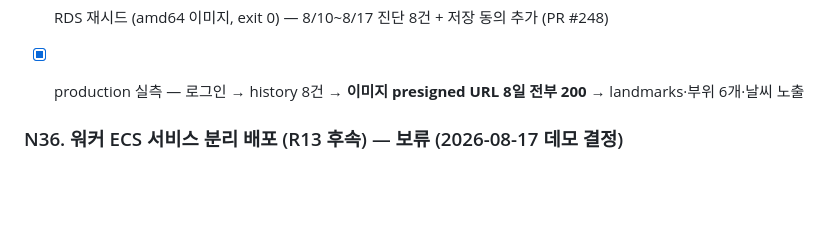
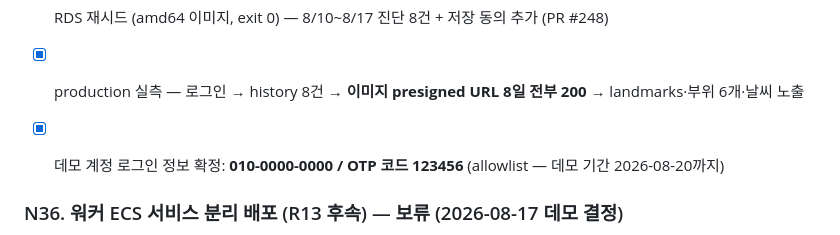
Before and after one commit to jae-ho93/Todayskin, a Markdown page: docs/tasks/BACKEND_TASKS.md, the part around the change. GitHub-like rendering; blank space fills up the shorter version.

Commit message:
docs(tasks): N66 데모 로그인 정보(010-0000-0000 / 123456) 기록 (#250)

```diff
--- a/docs/tasks/BACKEND_TASKS.md
+++ b/docs/tasks/BACKEND_TASKS.md
@@ -106,6 +106,7 @@ Google 검증을 다중 client id 허용으로 확장(`jwt-verify` `audiences`
 - [x] 얼굴 사진 (무료 라이선스 한국 남성 초상화) S3 업로드 — `diagnoses/1/demo-dx-*/front-demo.jpg` × 8
 - [x] RDS 재시드 (amd64 이미지, exit 0) — 8/10~8/17 진단 8건 + 저장 동의 추가 (PR #248)
 - [x] production 실측 — 로그인 → history 8건 → **이미지 presigned URL 8일 전부 200** → landmarks·부위 6개·날씨 노출
+- [x] 데모 계정 로그인 정보 확정: **010-0000-0000 / OTP 코드 123456** (allowlist — 데모 기간 2026-08-20까지)
 
 
 
```
